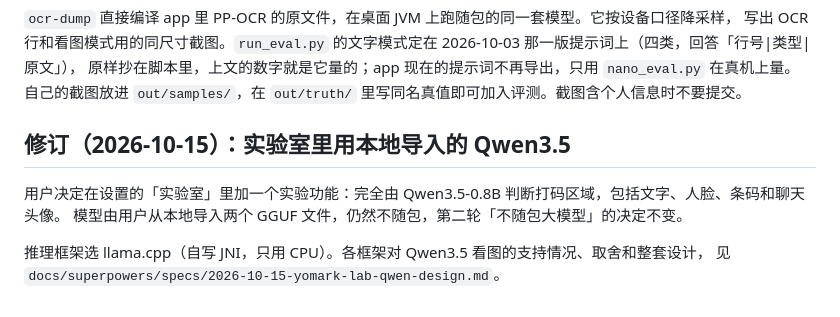
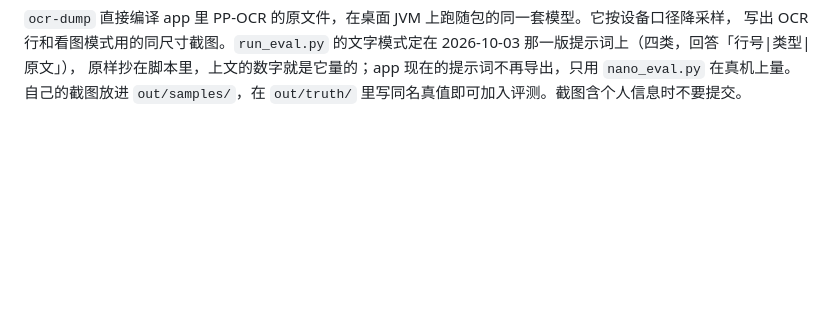
Before and after one commit to FlintyLemming/yomark, a Markdown page: docs/on-device-model-research.md, the part around the change. Drawn GitHub-style; blank space fills up the shorter version.

Commit message:
Revert the Labs Qwen3.5 design: the idea is dropped
This removes the 2026-10-15 Labs spec and the pointer section in
docs/on-device-model-research.md. Neither a locally imported model nor
an external API is going ahead.

This reverts commit 3090dd9.

Co-Authored-By: Claude Opus 5.5 <noreply@anthropic.com>

```diff
--- a/docs/on-device-model-research.md
+++ b/docs/on-device-model-research.md
@@ -268,11 +268,3 @@ python3 nano_eval.py --serial <真机>          # Gemini Nano 真机，量 app
 写出 OCR 行和看图模式用的同尺寸截图。`run_eval.py` 的文字模式定在 2026-10-03 那一版提示词上（四类，回答「行号|类型|原文」），
 原样抄在脚本里，上文的数字就是它量的；app 现在的提示词不再导出，只用 `nano_eval.py` 在真机上量。
 自己的截图放进 `out/samples/`，在 `out/truth/` 里写同名真值即可加入评测。截图含个人信息时不要提交。
-
-## 修订（2026-10-15）：实验室里用本地导入的 Qwen3.5
-
-用户决定在设置的「实验室」里加一个实验功能：完全由 Qwen3.5-0.8B 判断打码区域，包括文字、人脸、条码和聊天头像。
-模型由用户从本地导入两个 GGUF 文件，仍然不随包，第二轮「不随包大模型」的决定不变。
-
-推理框架选 llama.cpp（自写 JNI，只用 CPU）。各框架对 Qwen3.5 看图的支持情况、取舍和整套设计，
-见 `docs/superpowers/specs/2026-10-15-yomark-lab-qwen-design.md`。
```
Also changed, not shown: 1 other file.
